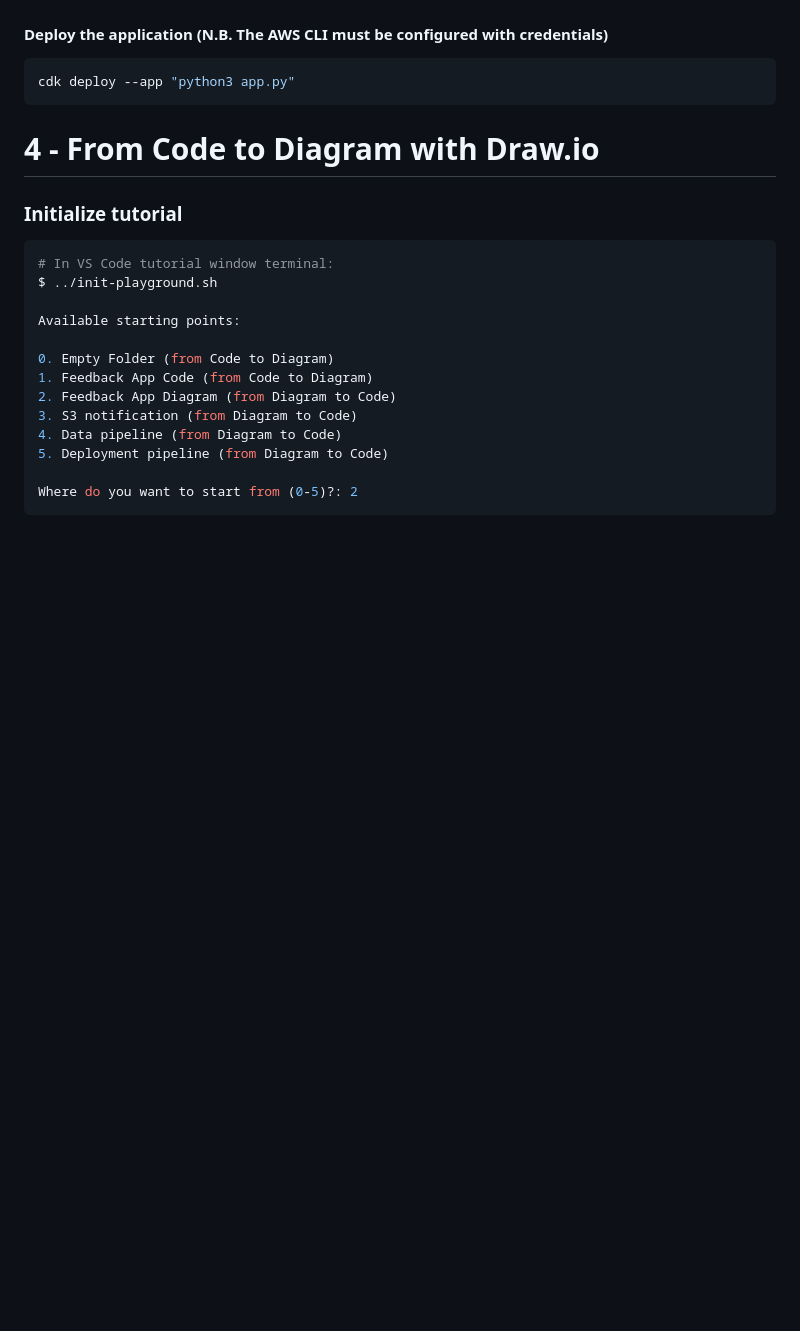
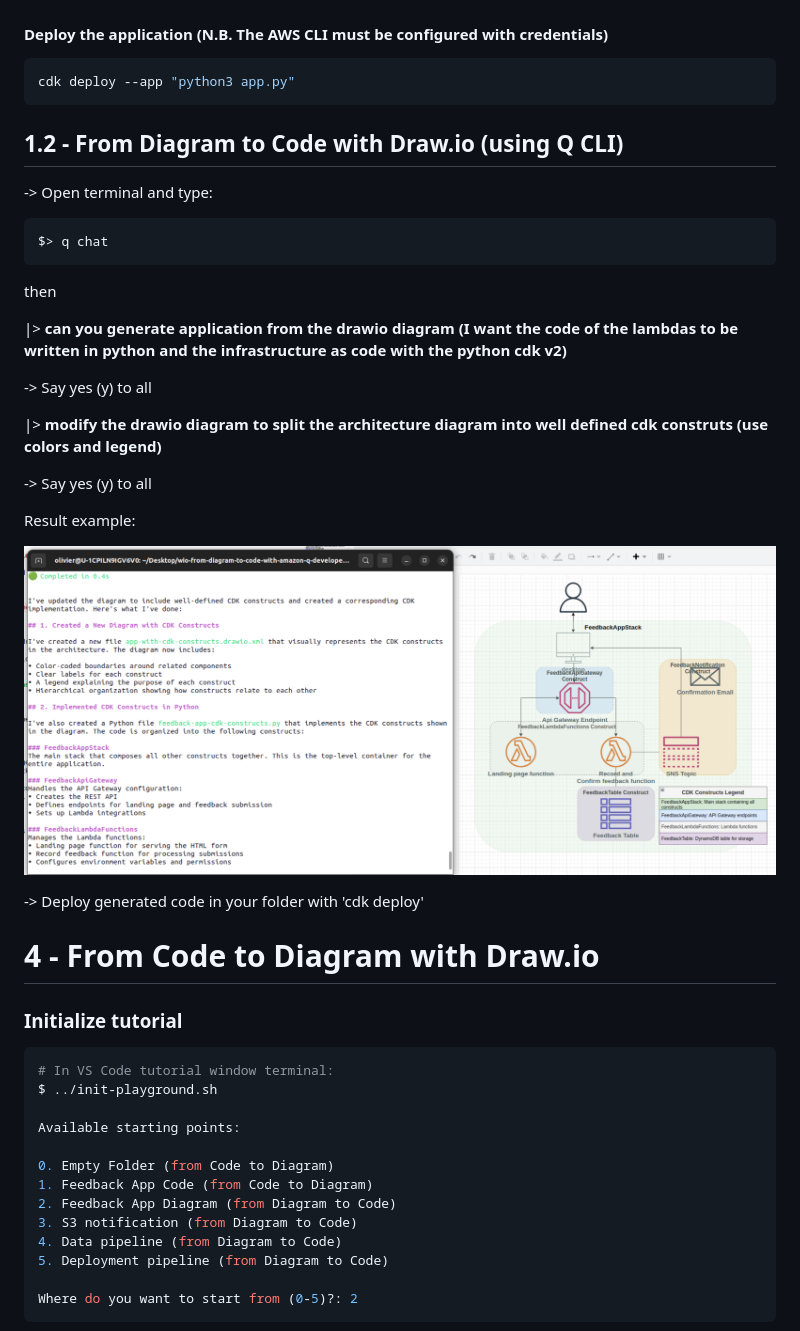
Before and after one commit to welcloud-io/wio-from-diagram-to-code-with-amazon-q-developer, a Markdown page: _playground/README.md, the part around the change printed below. Drawn GitHub-style; pictures changed too: screenshots/cdk-construct-split.png (added); blank space fills up the shorter version.

Commit message:
add drawio Q cli tutorial

````diff
--- a/_playground/README.md
+++ b/_playground/README.md
@@ -191,6 +197,32 @@ Example result:
 ```bash
 cdk deploy --app "python3 app.py"
 ```
+
+## 1.2 - From Diagram to Code with Draw.io (using Q CLI)
+
+
+-> Open terminal and type:
+
+```
+$> q chat
+```
+
+then
+
+|> **can you generate application from the drawio diagram (I want the code of the lambdas to be written in python and the infrastructure as code with the python cdk v2)**
+
+-> Say yes (y) to all
+
+|> **modify the drawio diagram to split the architecture diagram into well defined cdk construts (use colors and legend)**
+
+-> Say yes (y) to all
+
+Result example:
+
+![cdk_construc_split](../screenshots/cdk-construct-split.png)
+
+-> Deploy generated code in your folder with 'cdk deploy'
+
 
 # 4 - From Code to Diagram with Draw.io
 
````
Also changed, not shown: other parts of _playground/README.md (+13 -6 lines).
